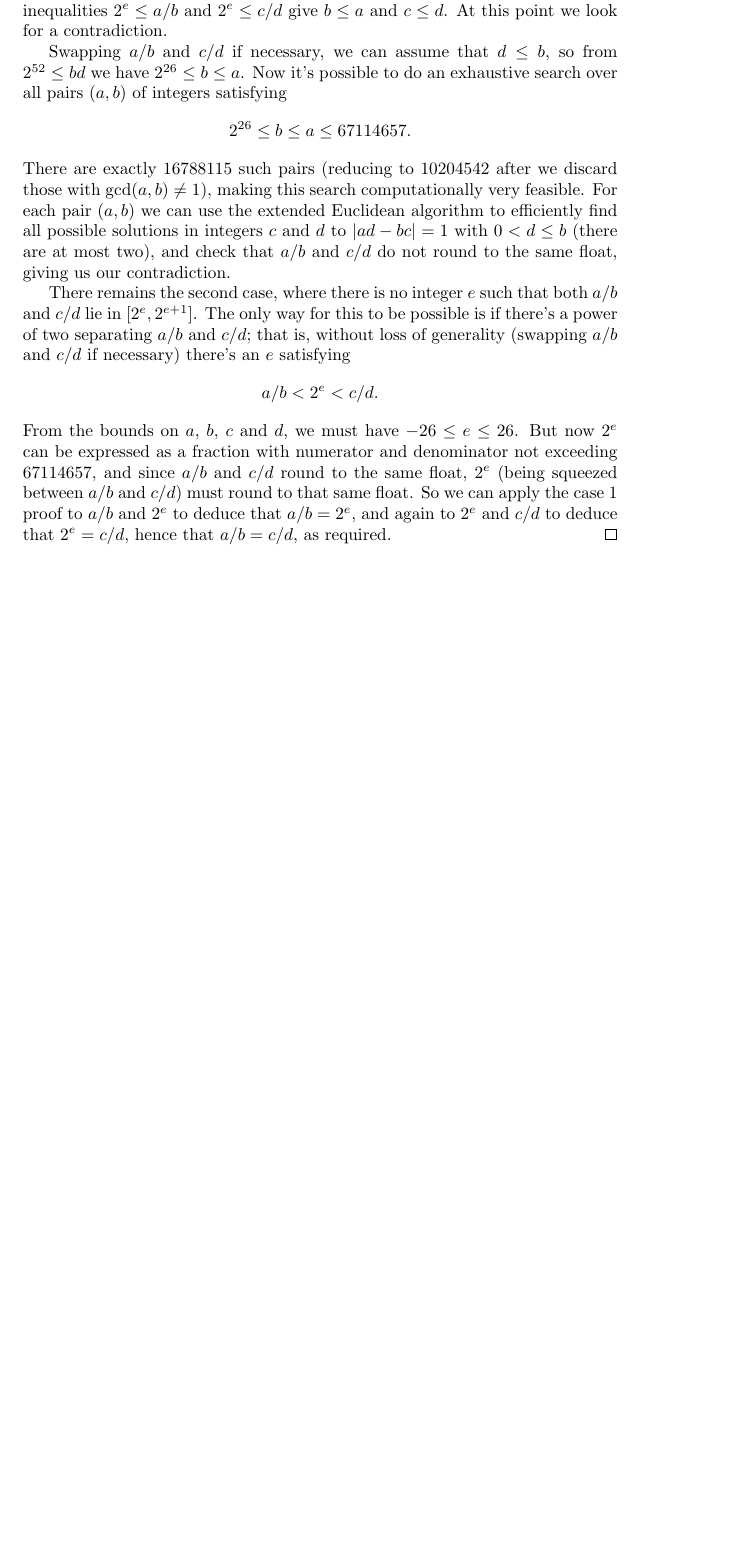
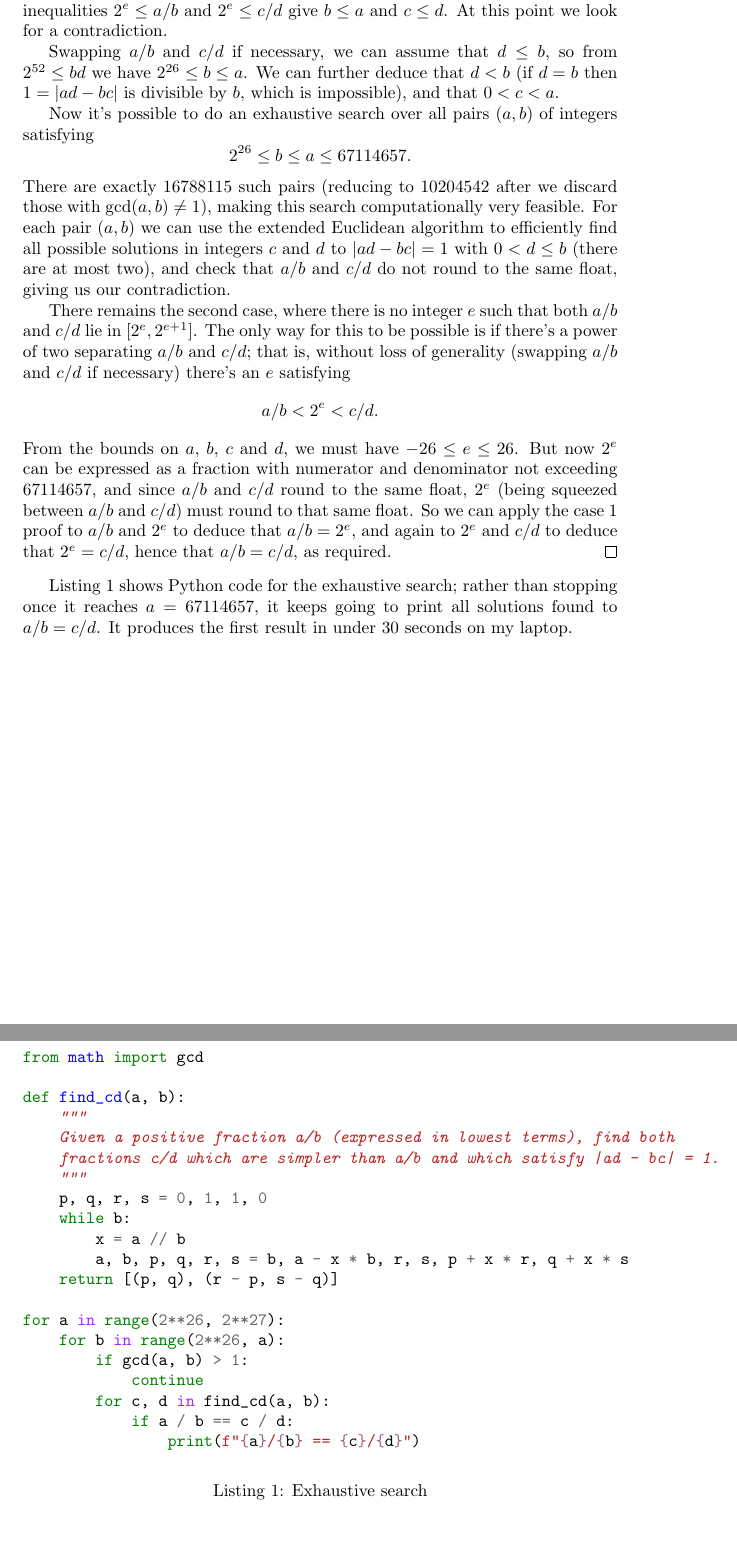
Before and after one commit to mdickinson/simplefractions, a LaTeX document (proofs/fraction_to_float.tex): part of page 2 of 2 before the commit and two parts of pages 2 and 3 of 3 after it, the two joined at a grey line, cut so that both start at the same text, the shorter picture padded with empty space. Compiled offline with pdfLaTeX.

Commit message:
Add Python code

```diff
--- a/proofs/fraction_to_float.tex
+++ b/proofs/fraction_to_float.tex
@@ -1,6 +1,11 @@
+% Build with
+%   pdflatex -shell-escape fraction_to_float.tex
+% The -shell-escape argument is necessary for the syntax highlighting of
+% the Python code, which calls out to pygments.
+
 \documentclass[a4paper]{article}
 
-\usepackage{listings}
+\usepackage{minted}
 \usepackage{amsthm}
 \usepackage{mathtools}
 
@@ -8,12 +13,6 @@
 
 \theoremstyle{plain}
 \newtheorem{theorem}{Theorem}
-\newtheorem{lemma}[theorem]{Lemma}
-
-\theoremstyle{definition}
-\newtheorem{definition}[theorem]{Definition}
-\newtheorem{example}[theorem]{Example}
-\newtheorem{remark}[theorem]{Remark}
 
 
 \title{Injectivity of fraction to float conversion}
@@ -83,10 +82,13 @@ possible, since the distinct fractions $67114658 / 67114657$ and $67114657 /
     a contradiction.
 
     Swapping $a/b$ and $c/d$ if necessary, we can assume that $d \le b$, so
-    from $2^{52} \le bd$ we have $2^{26} \le b \le a$. Now it's possible to do
-    an exhaustive search over all pairs $(a, b)$ of integers satisfying
-    \[2^{26} \le b \le a \le 67114657.\]
-    There are exactly $16788115$ such
+    from $2^{52} \le bd$ we have $2^{26} \le b \le a$. We can further deduce
+    that $d < b$ (if $d = b$ then $1 = |ad - bc|$ is divisible by $b$, which
+    is impossible), and that $0 < c < a$.
+
+    Now it's possible to do an exhaustive search over all pairs $(a, b)$ of
+    integers satisfying
+    \[2^{26} \le b \le a \le 67114657.\] There are exactly $16788115$ such
     pairs (reducing to $10204542$ after we discard those with $\gcd(a, b) \ne
     1$), making this search computationally very feasible. For each pair $(a,
     b)$ we can use the extended Euclidean algorithm to efficiently find all
@@ -109,4 +111,36 @@ possible, since the distinct fractions $67114658 / 67114657$ and $67114657 /
     deduce that $2^e = c/d$, hence that $a/b = c/d$, as required.
 \end{proof}
 
+Listing \ref{lst:exhaustive} shows Python code for the exhaustive search;
+rather than stopping once it reaches $a = 67114657$, it keeps going to print
+all solutions found to $a/b = c/d$. It produces the first result in under 30
+seconds on my laptop.
+
+\begin{listing}
+\begin{minted}{python}
+from math import gcd
+
+def find_cd(a, b):
+    """
+    Given a positive fraction a/b (expressed in lowest terms), find both
+    fractions c/d which are simpler than a/b and which satisfy |ad - bc| = 1.
+    """
+    p, q, r, s = 0, 1, 1, 0
+    while b:
+        x = a // b
+        a, b, p, q, r, s = b, a - x * b, r, s, p + x * r, q + x * s
+    return [(p, q), (r - p, s - q)]
+
+for a in range(2**26, 2**27):
+    for b in range(2**26, a):
+        if gcd(a, b) > 1:
+            continue
+        for c, d in find_cd(a, b):
+            if a / b == c / d:
+                print(f"{a}/{b} == {c}/{d}")
+\end{minted}
+\caption{Exhaustive search}
+\label{lst:exhaustive}
+\end{listing}
+
 \end{document}
```
Also changed, not shown: proofs/fraction_to_float.pdf, 1 other file.
